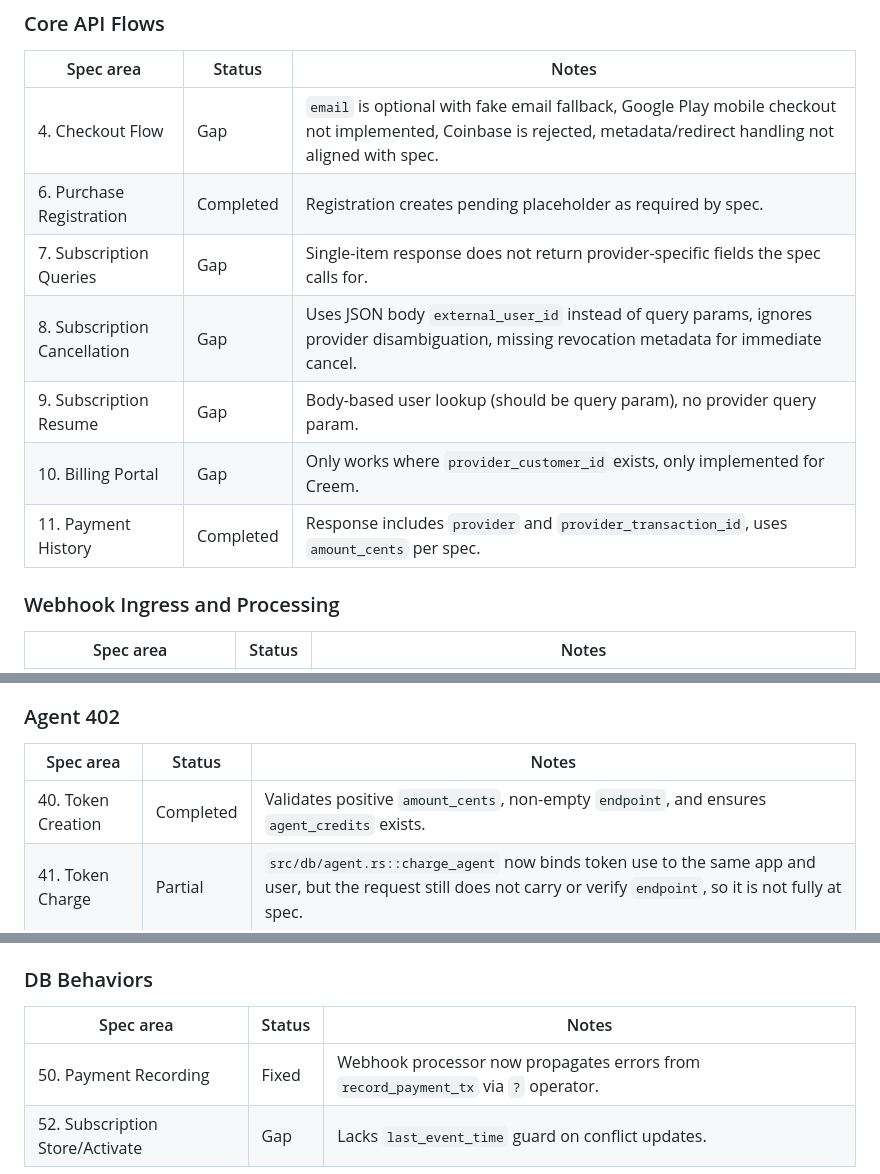
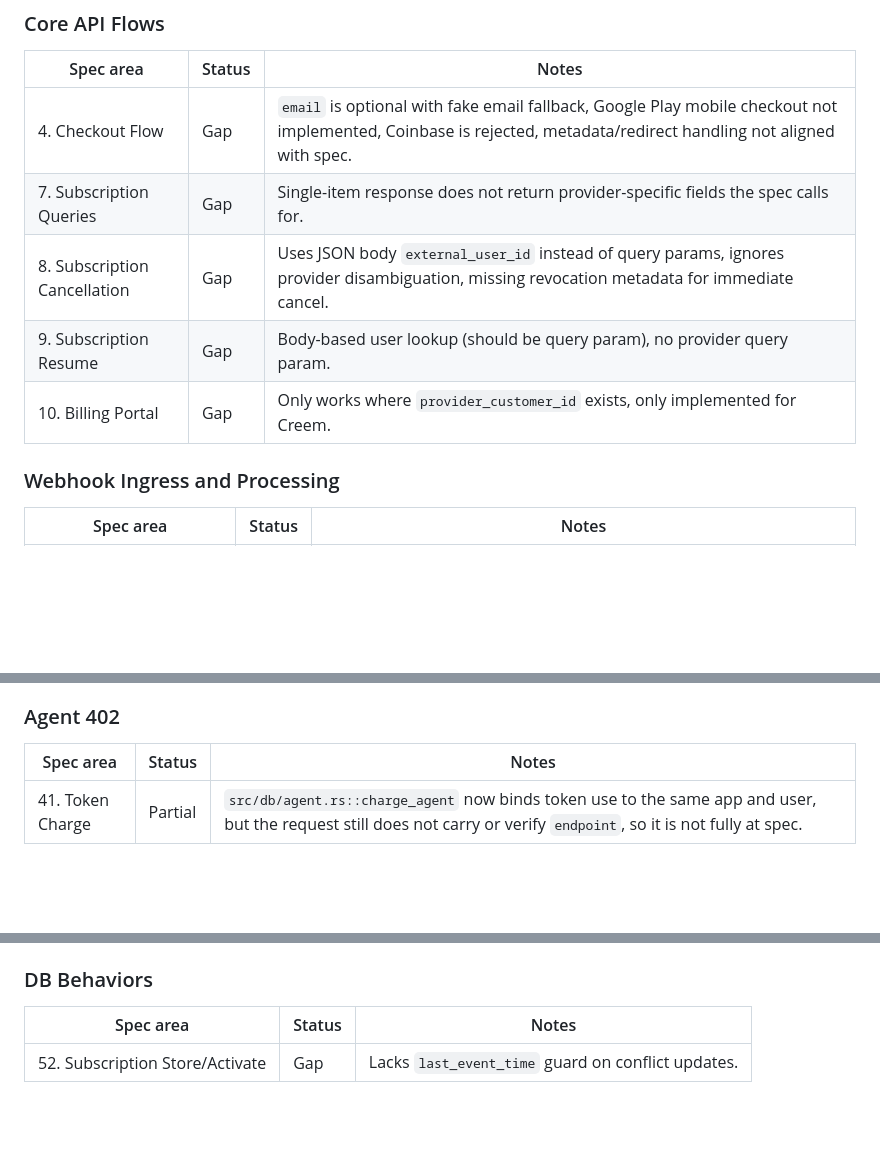
Before and after one commit to kul-work/bridge, a Markdown page: docs.notes/BEHAVIORAL_SPEC_GAPS.md, 3 parts joined by grey strips. Rendered like a GitHub page; blank space fills up the shorter version.

```diff
--- a/docs.notes/BEHAVIORAL_SPEC_GAPS.md
+++ b/docs.notes/BEHAVIORAL_SPEC_GAPS.md
@@ -44,12 +44,10 @@ The main gaps are in correctness and contract fidelity:
 | Spec area | Status | Notes |
 |---|---|---|
 | 4. Checkout Flow | Gap | `email` is optional with fake email fallback, Google Play mobile checkout not implemented, Coinbase is rejected, metadata/redirect handling not aligned with spec. |
-| 6. Purchase Registration | Completed | Registration creates pending placeholder as required by spec. |
 | 7. Subscription Queries | Gap | Single-item response does not return provider-specific fields the spec calls for. |
 | 8. Subscription Cancellation | Gap | Uses JSON body `external_user_id` instead of query params, ignores provider disambiguation, missing revocation metadata for immediate cancel. |
 | 9. Subscription Resume | Gap | Body-based user lookup (should be query param), no provider query param. |
 | 10. Billing Portal | Gap | Only works where `provider_customer_id` exists, only implemented for Creem. |
-| 11. Payment History | Completed | Response includes `provider` and `provider_transaction_id`, uses `amount_cents` per spec. |
 
 ### Webhook Ingress and Processing
 
@@ -69,7 +67,6 @@ The main gaps are in correctness and contract fidelity:
 
 | Spec area | Status | Notes |
 |---|---|---|
-| 40. Token Creation | Completed | Validates positive `amount_cents`, non-empty `endpoint`, and ensures `agent_credits` exists. |
 | 41. Token Charge | Partial | `src/db/agent.rs::charge_agent` now binds token use to the same app and user, but the request still does not carry or verify `endpoint`, so it is not fully at spec. |
 
 ### GDPR and Data Retention
@@ -90,5 +87,4 @@ The main gaps are in correctness and contract fidelity:
 
 | Spec area | Status | Notes |
 |---|---|---|
-| 50. Payment Recording | Fixed | Webhook processor now propagates errors from `record_payment_tx` via `?` operator. |
 | 52. Subscription Store/Activate | Gap | Lacks `last_event_time` guard on conflict updates. |
```
